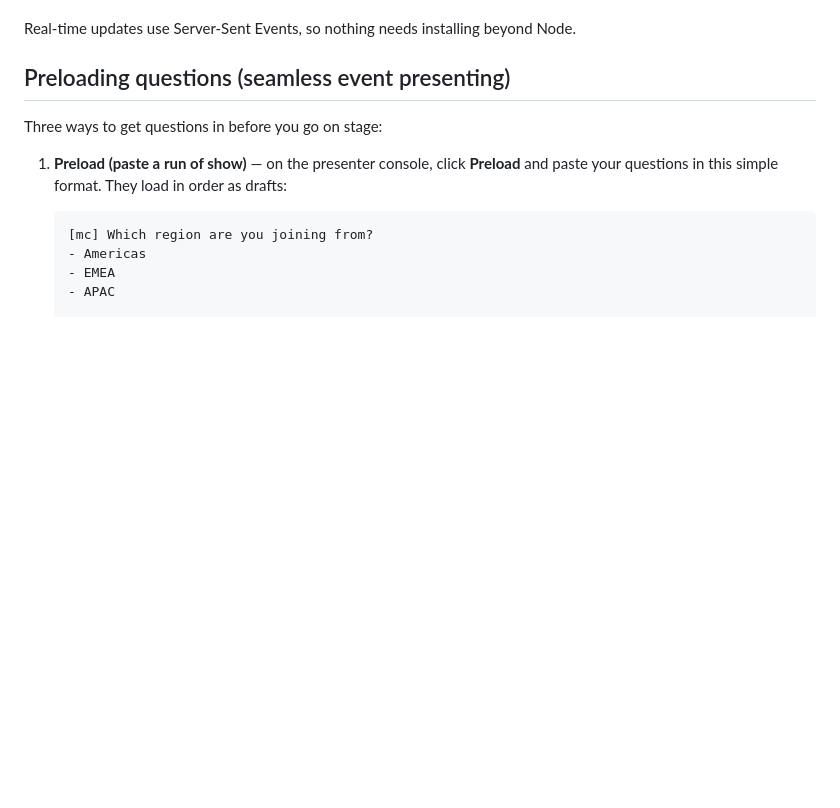
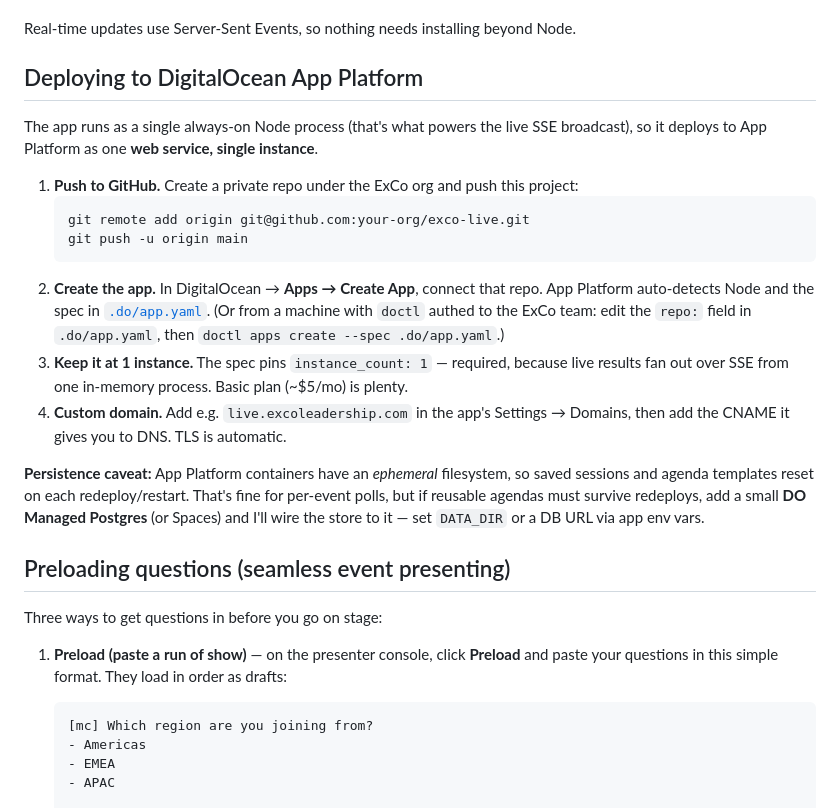
Before and after one commit to The-ExCo-Group/exco-live, a Markdown page: README.md, the part around the change. GitHub-like rendering; blank space fills up the shorter version.

Commit message:
docs: DigitalOcean App Platform deploy steps
Co-Authored-By: Claude Opus 4.8 <noreply@anthropic.com>

````diff
--- a/README.md
+++ b/README.md
@@ -18,6 +18,30 @@ styled to **The ExCo Group** brand system. Zero external dependencies — just N
   template** and load it at the next event.
 
 Real-time updates use Server-Sent Events, so nothing needs installing beyond Node.
+
+## Deploying to DigitalOcean App Platform
+
+The app runs as a single always-on Node process (that's what powers the live SSE
+broadcast), so it deploys to App Platform as one **web service, single instance**.
+
+1. **Push to GitHub.** Create a private repo under the ExCo org and push this project:
+   ```
+   git remote add origin git@github.com:your-org/exco-live.git
+   git push -u origin main
+   ```
+2. **Create the app.** In DigitalOcean → **Apps → Create App**, connect that repo.
+   App Platform auto-detects Node and the spec in [`.do/app.yaml`](.do/app.yaml).
+   (Or from a machine with `doctl` authed to the ExCo team: edit the `repo:` field in
+   `.do/app.yaml`, then `doctl apps create --spec .do/app.yaml`.)
+3. **Keep it at 1 instance.** The spec pins `instance_count: 1` — required, because live
+   results fan out over SSE from one in-memory process. Basic plan (~$5/mo) is plenty.
+4. **Custom domain.** Add e.g. `live.excoleadership.com` in the app's Settings → Domains,
+   then add the CNAME it gives you to DNS. TLS is automatic.
+
+**Persistence caveat:** App Platform containers have an *ephemeral* filesystem, so saved
+sessions and agenda templates reset on each redeploy/restart. That's fine for per-event
+polls, but if reusable agendas must survive redeploys, add a small **DO Managed Postgres**
+(or Spaces) and I'll wire the store to it — set `DATA_DIR` or a DB URL via app env vars.
 
 ## Preloading questions (seamless event presenting)
 
````
